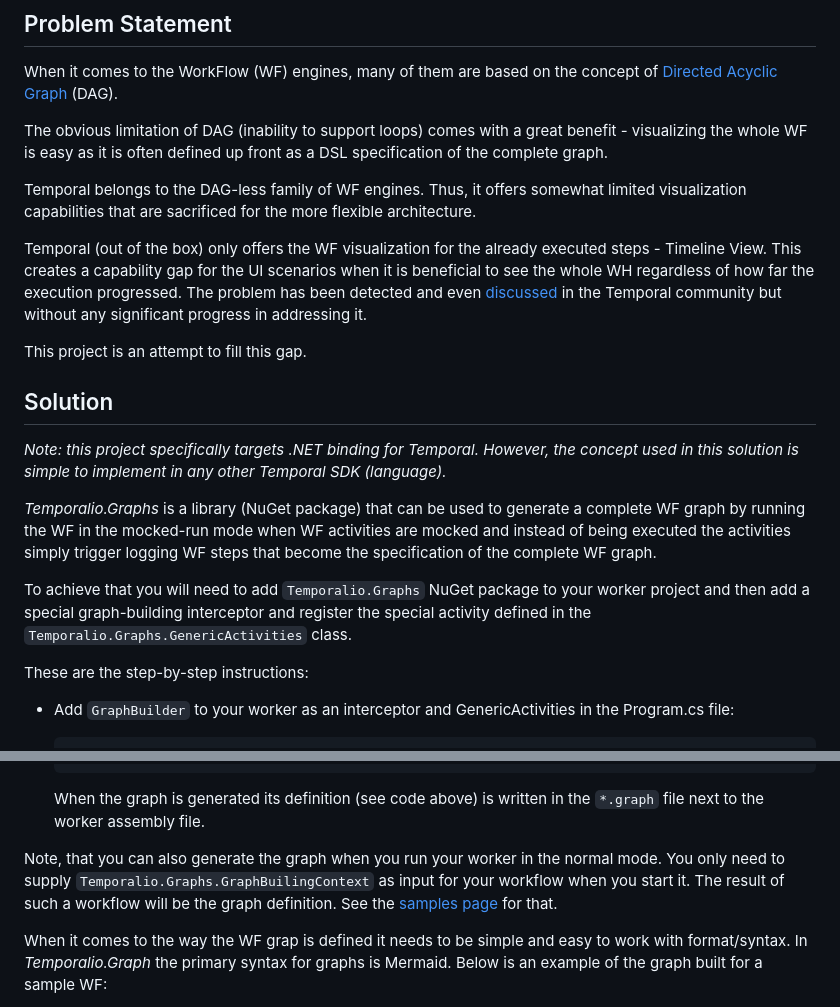
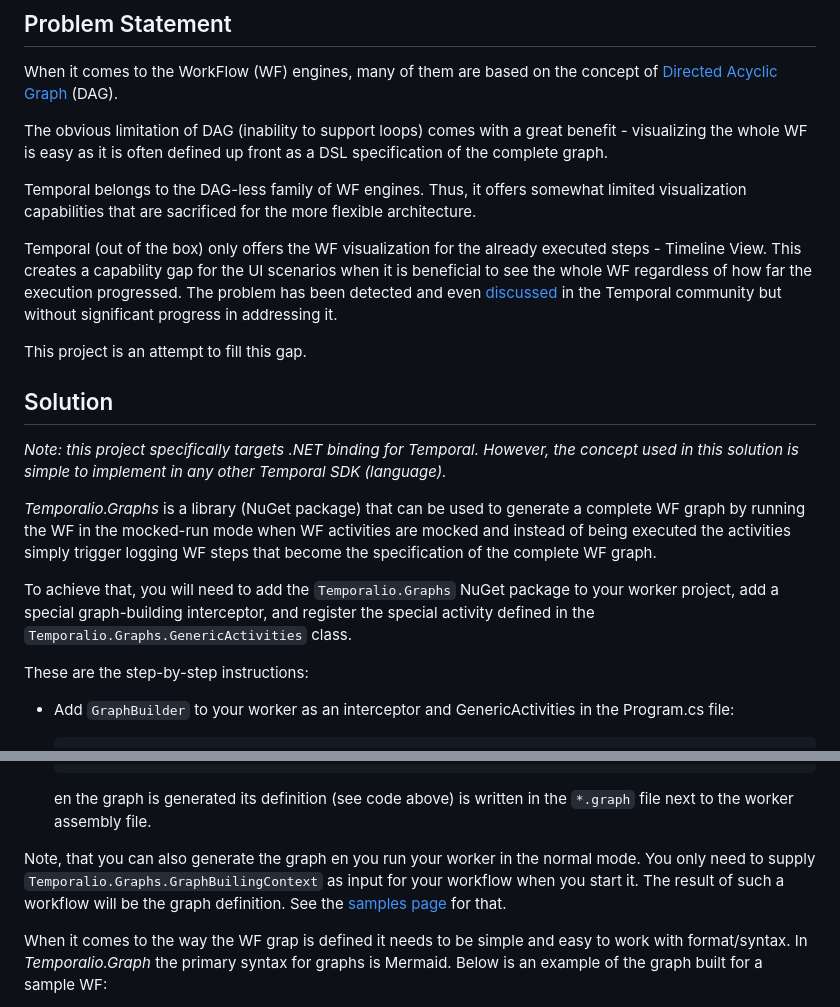
Before and after one commit to oleg-shilo/Temporalio.Graphs, a Markdown page: README.md, 2 parts joined by grey strips. GitHub-like rendering.

````diff
--- a/README.md
+++ b/README.md
@@ -6,7 +6,7 @@ The obvious limitation of DAG (inability to support loops) comes with a great be
 
 Temporal belongs to the DAG-less family of WF engines. Thus, it offers somewhat limited visualization capabilities that are sacrificed for the more flexible architecture.
 
-Temporal (out of the box) only offers the WF visualization for the already executed steps - Timeline View. This creates a capability gap for the UI scenarios when it is beneficial to see the whole WH regardless of how far the execution progressed. The problem has been detected and even [discussed](https://community.temporal.io/t/see-workflow-as-a-dag/2010) in the Temporal community but without any significant progress in addressing it.
+Temporal (out of the box) only offers the WF visualization for the already executed steps - Timeline View. This creates a capability gap for the UI scenarios when it is beneficial to see the whole WF regardless of how far the execution progressed. The problem has been detected and even [discussed](https://community.temporal.io/t/see-workflow-as-a-dag/2010) in the Temporal community but without significant progress in addressing it.
 
 This project is an attempt to fill this gap.
 
@@ -15,7 +15,7 @@ _Note: this project specifically targets .NET binding for Temporal. However, the
 
 _Temporalio.Graphs_ is a library (NuGet package) that can be used to generate a complete WF graph by running the WF in the mocked-run mode when WF activities are mocked and instead of being executed the activities simply  trigger logging WF steps that become the specification of the complete WF graph.
 
-To achieve that you will need to add `Temporalio.Graphs` NuGet package to your worker project and then add a special graph-building interceptor and register the special activity defined in the `Temporalio.Graphs.GenericActivities` class.
+To achieve that, you will need to add the `Temporalio.Graphs` NuGet package to your worker project, add a special graph-building interceptor, and register the special activity defined in the `Temporalio.Graphs.GenericActivities` class.
 
 These are the step-by-step instructions:
 
@@ -60,9 +60,9 @@ These are the step-by-step instructions:
       . . .
   ```
 
-  When the graph is generated its definition (see code above) is written in the `*.graph` file next to the worker assembly file.
+  en the graph is generated its definition (see code above) is written in the `*.graph` file next to the worker assembly file.
 
-Note, that you can also generate the graph when you run your worker in the normal mode. You only need to supply `Temporalio.Graphs.GraphBuilingContext` as input for your workflow when you start it. The result of such a workflow will be the graph definition. See the [samples page](https://github.com/oleg-shilo/Temporalio.Graphs/wiki/Samples#moneytransfer-graph-client) for that.
+Note, that you can also generate the graph en you run your worker in the normal mode. You only need to supply `Temporalio.Graphs.GraphBuilingContext` as input for your workflow when you start it. The result of such a workflow will be the graph definition. See the [samples page](https://github.com/oleg-shilo/Temporalio.Graphs/wiki/Samples#moneytransfer-graph-client) for that.
 
 When it comes to the way the WF grap is defined it needs to be simple and easy to work with format/syntax. In _Temporalio.Graph_ the primary syntax for graphs is Mermaid. Below is an example of the graph built for a sample WF:
 
````
